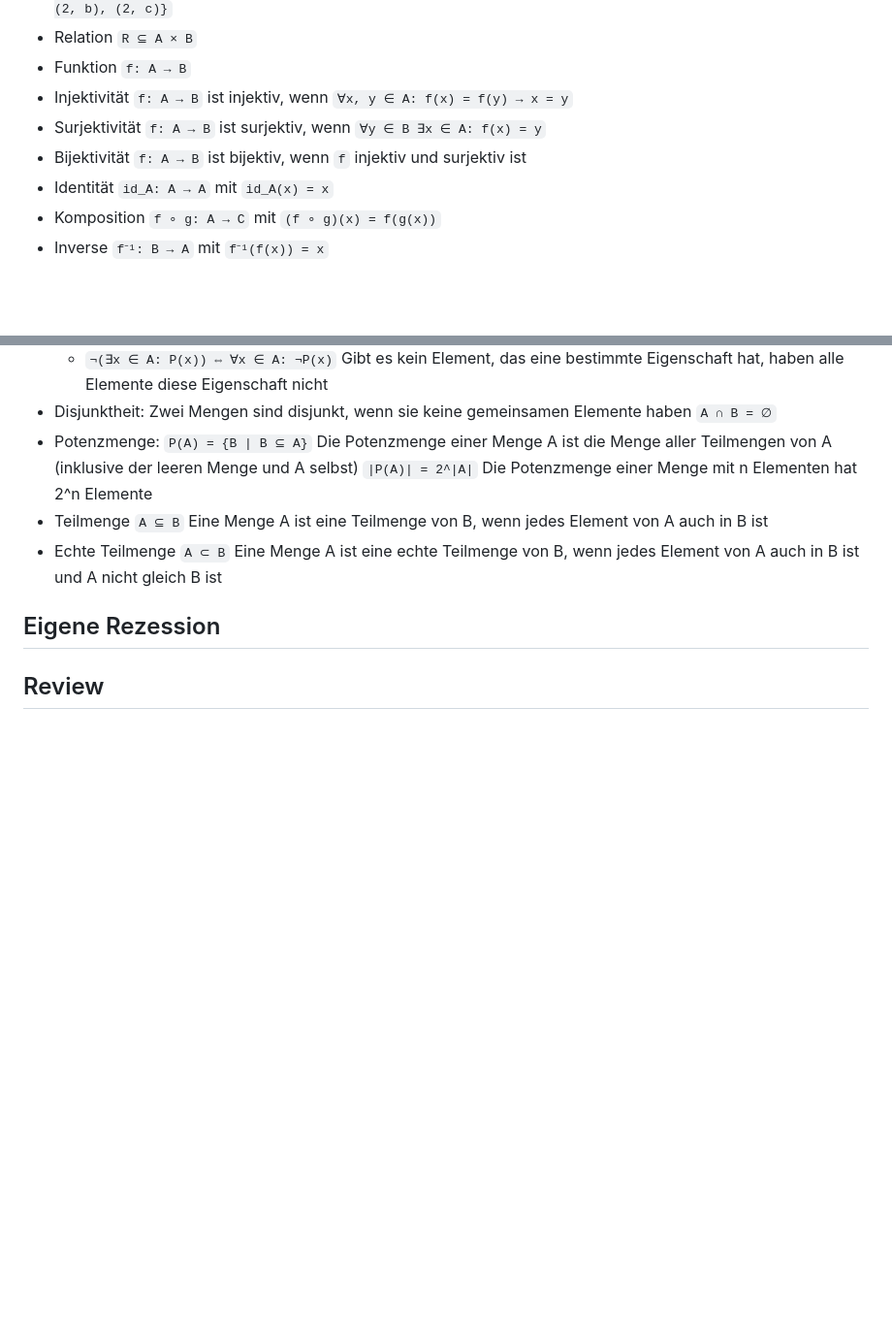
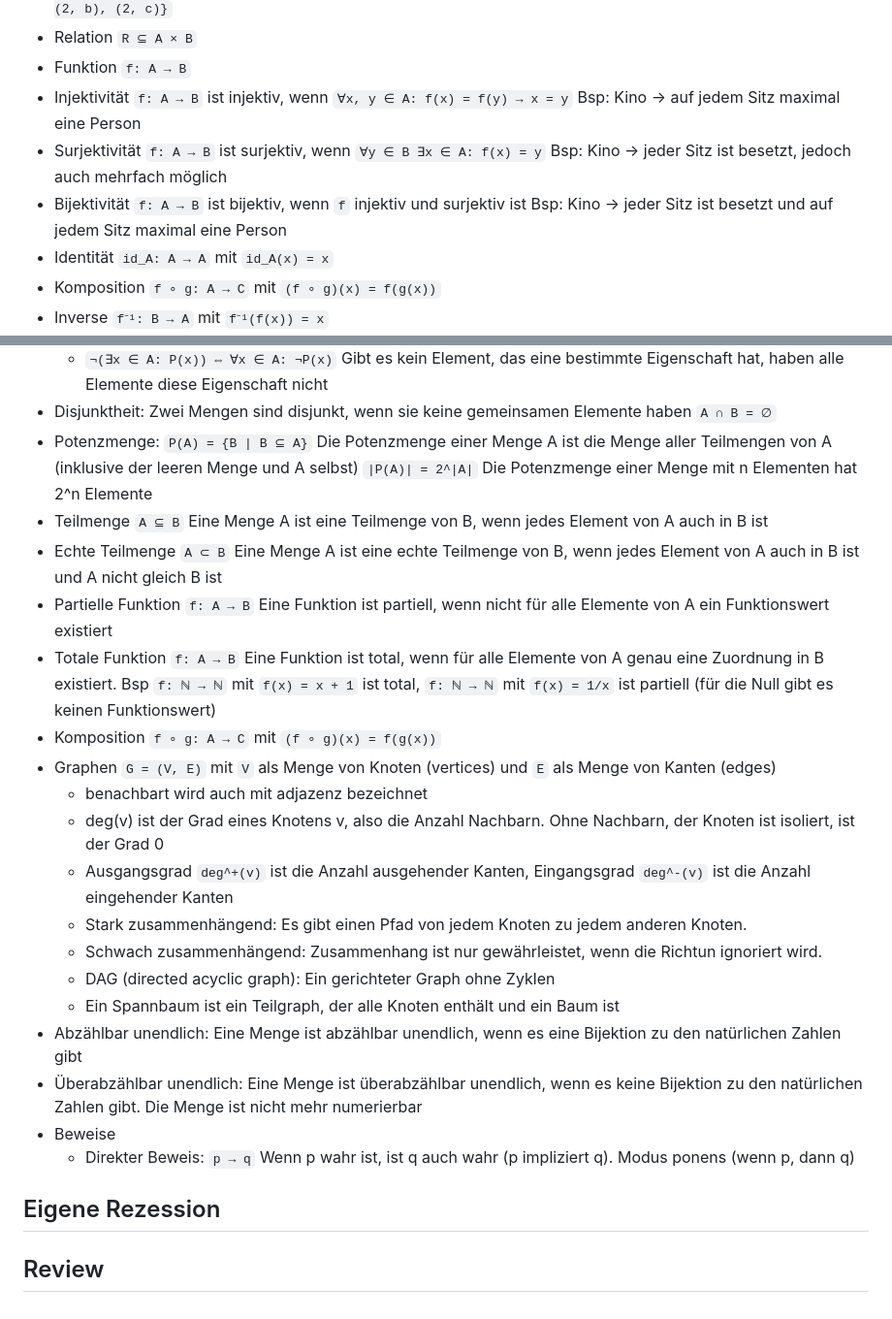
Before and after one commit to marcokuoni/public_doc, a Markdown page: books/theoretische_informatik.md, 2 parts joined by grey strips. Shown at 97% size. GitHub-like rendering; blank space fills up the shorter version.

Commit message:
some more math basics

```diff
--- a/books/theoretische_informatik.md
+++ b/books/theoretische_informatik.md
@@ -20,9 +20,9 @@
 * Kartesisches Produkt `A × B` mit `A × B = {(a, b) | a ∈ A ∧ b ∈ B}` Jedes Element von `A × B` ist ein Tupel `(a, b)` mit `a ∈ A` und `b ∈ B` Bsp: `A = {1, 2}, B = {a, b, c} ⇒ A × B = {(1, a), (1, b), (1, c), (2, a), (2, b), (2, c)}`
 * Relation `R ⊆ A × B`
 * Funktion `f: A → B`
-* Injektivität `f: A → B` ist injektiv, wenn `∀x, y ∈ A: f(x) = f(y) → x = y`
-* Surjektivität `f: A → B` ist surjektiv, wenn `∀y ∈ B ∃x ∈ A: f(x) = y`
-* Bijektivität `f: A → B` ist bijektiv, wenn `f` injektiv und surjektiv ist
+* Injektivität `f: A → B` ist injektiv, wenn `∀x, y ∈ A: f(x) = f(y) → x = y` Bsp: Kino -> auf jedem Sitz maximal eine Person
+* Surjektivität `f: A → B` ist surjektiv, wenn `∀y ∈ B ∃x ∈ A: f(x) = y` Bsp: Kino -> jeder Sitz ist besetzt, jedoch auch mehrfach möglich
+* Bijektivität `f: A → B` ist bijektiv, wenn `f` injektiv und surjektiv ist Bsp: Kino -> jeder Sitz ist besetzt und auf jedem Sitz maximal eine Person
 * Identität `id_A: A → A` mit `id_A(x) = x`
 * Komposition `f ∘ g: A → C` mit `(f ∘ g)(x) = f(g(x))`
 * Inverse `f⁻¹: B → A` mit `f⁻¹(f(x)) = x`
@@ -102,7 +102,21 @@
 * Potenzmenge: `P(A) = {B | B ⊆ A}` Die Potenzmenge einer Menge A ist die Menge aller Teilmengen von A (inklusive der leeren Menge und A selbst) `|P(A)| = 2^|A|` Die Potenzmenge einer Menge mit n Elementen hat 2^n Elemente
 * Teilmenge `A ⊆ B` Eine Menge A ist eine Teilmenge von B, wenn jedes Element von A auch in B ist
 * Echte Teilmenge `A ⊂ B` Eine Menge A ist eine echte Teilmenge von B, wenn jedes Element von A auch in B ist und A nicht gleich B ist
-
+* Partielle Funktion `f: A → B` Eine Funktion ist partiell, wenn nicht für alle Elemente von A ein Funktionswert existiert
+* Totale Funktion `f: A → B` Eine Funktion ist total, wenn für alle Elemente von A genau eine Zuordnung in B existiert. Bsp `f: ℕ → ℕ` mit `f(x) = x + 1` ist total, `f: ℕ → ℕ` mit `f(x) = 1/x` ist partiell (für die Null gibt es keinen Funktionswert)
+* Komposition `f ∘ g: A → C` mit `(f ∘ g)(x) = f(g(x))`
+* Graphen `G = (V, E)` mit `V` als Menge von Knoten (vertices) und `E` als Menge von Kanten (edges)
+    * benachbart wird auch mit adjazenz bezeichnet
+    * deg(v) ist der Grad eines Knotens v, also die Anzahl Nachbarn. Ohne Nachbarn, der Knoten ist isoliert, ist der Grad 0
+    * Ausgangsgrad `deg^+(v)` ist die Anzahl ausgehender Kanten, Eingangsgrad `deg^-(v)` ist die Anzahl eingehender Kanten
+    * Stark zusammenhängend: Es gibt einen Pfad von jedem Knoten zu jedem anderen Knoten.
+    * Schwach zusammenhängend: Zusammenhang ist nur gewährleistet, wenn die Richtun ignoriert wird.
+    * DAG (directed acyclic graph): Ein gerichteter Graph ohne Zyklen
+    * Ein Spannbaum ist ein Teilgraph, der alle Knoten enthält und ein Baum ist
+* Abzählbar unendlich: Eine Menge ist abzählbar unendlich, wenn es eine Bijektion zu den natürlichen Zahlen gibt
+* Überabzählbar unendlich: Eine Menge ist überabzählbar unendlich, wenn es keine Bijektion zu den natürlichen Zahlen gibt. Die Menge ist nicht mehr numerierbar
+* Beweise
+    * Direkter Beweis: `p → q` Wenn p wahr ist, ist q auch wahr (p impliziert q). Modus ponens (wenn p, dann q)
 
 ## Eigene Rezession
 
```
